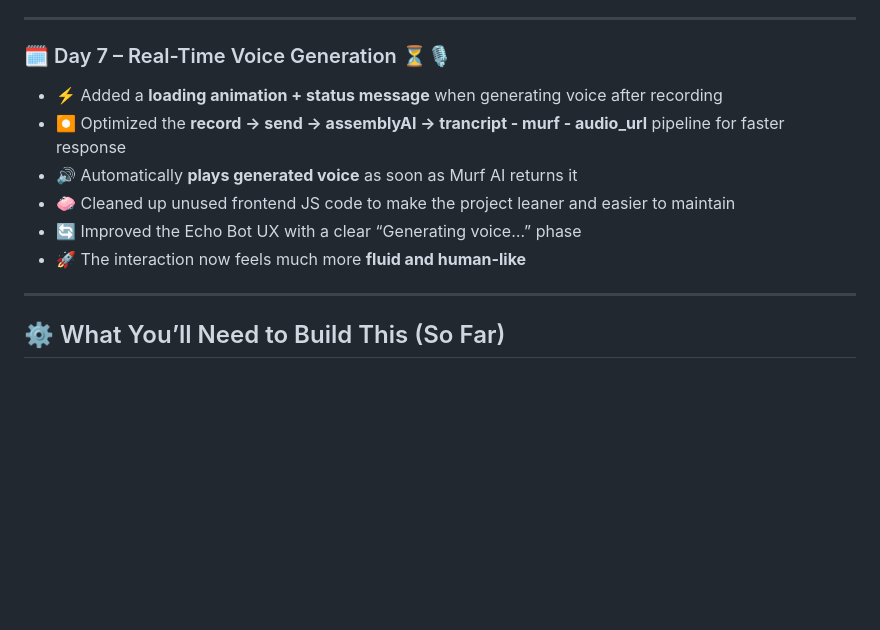
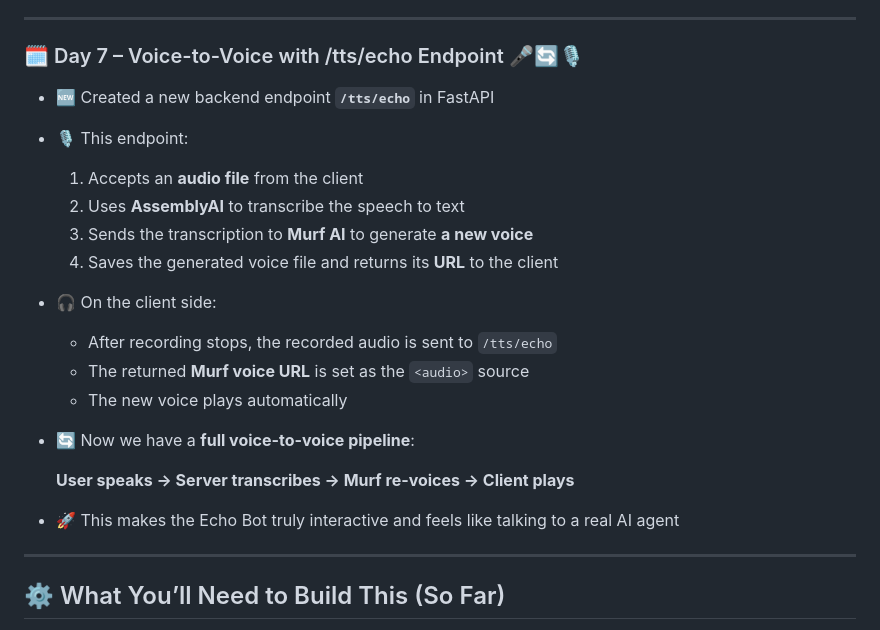
Before and after one commit to Vishalpandey1799/Murf-AI-Voice-Agent, a Markdown page: README.md, the part around the change. GitHub-like rendering; blank space fills up the shorter version.

Commit message:
updated readme for day7

```diff
--- a/README.md
+++ b/README.md
@@ -73,14 +73,23 @@ I'm building a smart and interactive **voice agent** using Murf AI's powerful TT
 
 ---
 
-### 🗓️ Day 7 – Real-Time Voice Generation ⏳🎙️
+### 🗓️ Day 7 – Voice-to-Voice with /tts/echo Endpoint 🎤🔄🎙️
 
-- ⚡ Added a **loading animation + status message** when generating voice after recording
-- ⏺️ Optimized the **record → send → assemblyAI → trancript - murf - audio_url** pipeline for faster response
-- 🔊 Automatically **plays generated voice** as soon as Murf AI returns it
-- 🧼 Cleaned up unused frontend JS code to make the project leaner and easier to maintain
-- 🔄 Improved the Echo Bot UX with a clear “Generating voice…” phase
-- 🚀 The interaction now feels much more **fluid and human-like**
+- 🆕 Created a new backend endpoint **`/tts/echo`** in FastAPI
+- 🎙️ This endpoint:
+  1. Accepts an **audio file** from the client
+  2. Uses **AssemblyAI** to transcribe the speech to text
+  3. Sends the transcription to **Murf AI** to generate **a new voice**
+  4. Saves the generated voice file and returns its **URL** to the client
+- 🎧 On the client side:
+  - After recording stops, the recorded audio is sent to `/tts/echo`
+  - The returned **Murf voice URL** is set as the `<audio>` source
+  - The new voice plays automatically
+- 🔄 Now we have a **full voice-to-voice pipeline**:
+
+  **User speaks → Server transcribes → Murf re-voices → Client plays**
+
+- 🚀 This makes the Echo Bot truly interactive and feels like talking to a real AI agent
 
 ---
 
```
